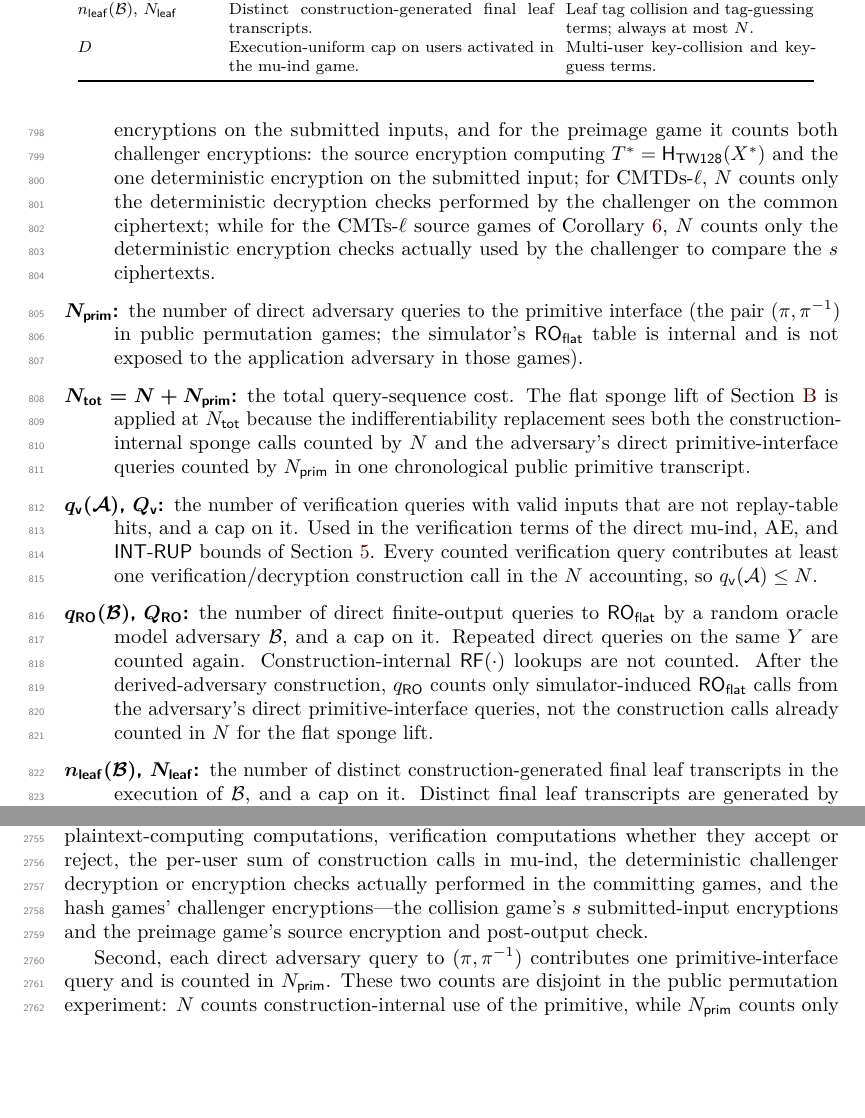
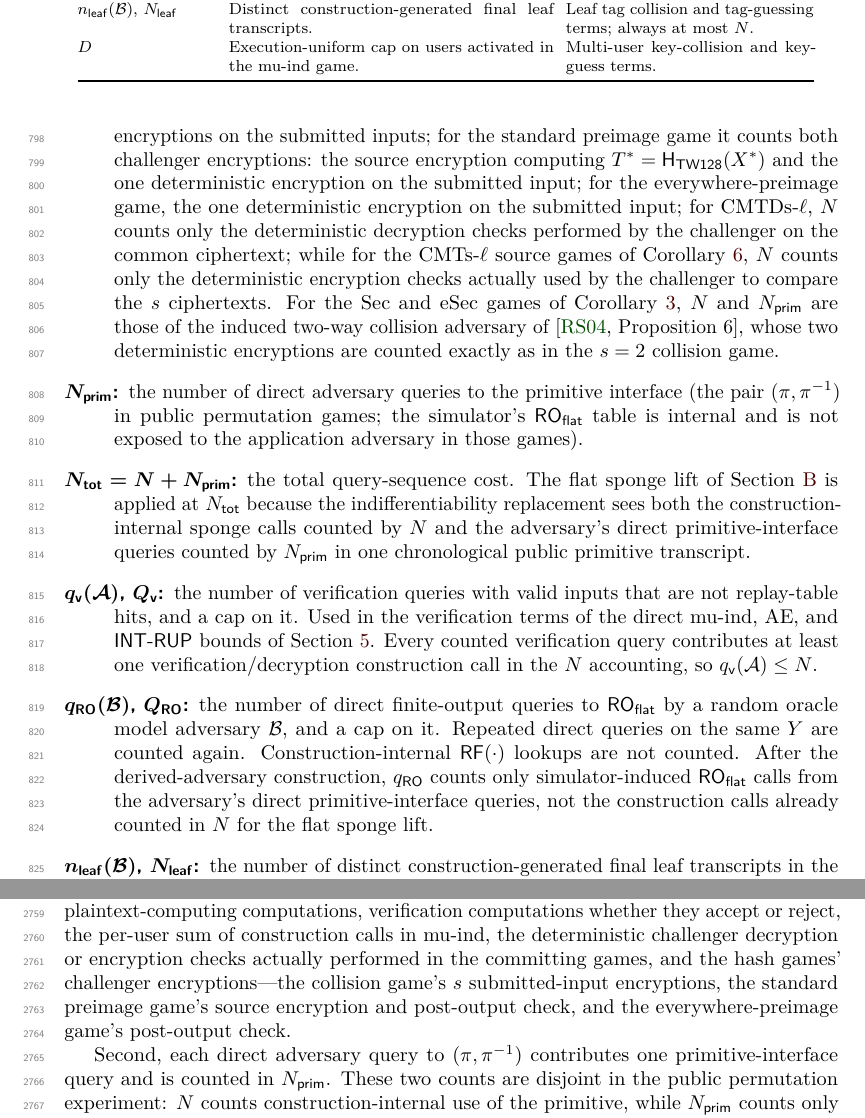
Before and after one commit to codahale/treewrap, a LaTeX document (paper/main.tex, which reads paper/sections/04-security-model.tex, paper/sections/appendix-flat-sponge-lift.tex): two parts of pages 22 and 68 of 74, joined at a grey line, cut so that both start at the same text, the shorter picture padded with empty space. Compiled offline with pdfLaTeX.

Commit message:
Sync the per-game resource enumerations with the games that use them
The per-game clauses in the resource model and the lift machinery had
drifted out of step with the game variants that invoke them. The N
enumeration now distinguishes the standard preimage game (source
encryption plus post-output check) from the everywhere-preimage game
(one post-output check only), and adds a clause for the Sec and eSec
games: their resources are those of the induced two-way collision
adversary of RS04 Proposition 6, with the two deterministic encryptions
counted as in the s = 2 collision game.

At the call sites, the preimage theorem's proof no longer attributes
the challenger encryptions' duplex-call coverage to the qRO and nleaf
caps, which by definition exclude duplex calls - those calls are
counted in N and enter through the lift term; the everywhere-preimage
proof invokes the lift for the everywhere-preimage game by name; and
the combined committing corollary invokes the lift only for the
CMTs source games, the CMTDs-1/3 cases being discharged by the
hierarchy reduction in the preceding paragraph.

In the lift appendix, the introductory gloss of Ntot now includes
deterministic challenger computations, the lift-bound proof's
challenger-encryption enumeration covers the everywhere-preimage
post-output check, and the single-stage game list names the preimage
games as standard and everywhere.

Resolves the game-enumeration-coverage review cluster.

```diff
--- a/paper/sections/04-security-model.tex
+++ b/paper/sections/04-security-model.tex
@@ -449,16 +449,21 @@ computations contribute to each count.
   are not charged to $N$ or to the verification-tag terms. In the hash and
   committing games there is no adversary
   construction oracle: for the $\HTW$ collision game, $N$ counts the $s$
-  deterministic encryptions on the submitted inputs, and for the preimage
-  game it counts both challenger encryptions: the source encryption
-  computing $T^* = \HTW(X^*)$ and the one deterministic encryption on the
-  submitted input; for
+  deterministic encryptions on the submitted inputs; for the standard
+  preimage game it counts both challenger encryptions: the source
+  encryption computing $T^* = \HTW(X^*)$ and the one deterministic
+  encryption on the submitted input; for the everywhere-preimage game,
+  the one deterministic encryption on the submitted input; for
   CMTDs-$\ell$, $N$ counts only the deterministic decryption checks
   performed by the challenger on the common ciphertext; while for the
   CMTs-$\ell$ source games of
   \Cref{cor:committing-combined}, $N$ counts only the deterministic
   encryption checks actually used by the challenger to compare the $s$
-  ciphertexts.
+  ciphertexts. For the Sec and eSec games of
+  \Cref{cor:second-preimage-rs04}, $N$ and $\Nprim$ are those of the
+  induced two-way collision adversary of \cite[Proposition~6]{RS04},
+  whose two deterministic encryptions are counted exactly as in the
+  $s = 2$ collision game.
 \item[$\Nprim$:] the number of direct adversary queries to the
   primitive interface (the pair $(\pi, \pi^{-1})$ in
   public permutation games; the simulator's $\ROflat$ table is internal
--- a/paper/sections/appendix-flat-sponge-lift.tex
+++ b/paper/sections/appendix-flat-sponge-lift.tex
@@ -140,8 +141,9 @@ plaintext-computing computations, verification computations whether they
 accept or reject, the per-user sum of construction calls in mu-ind, the
 deterministic challenger decryption or encryption checks actually performed in
 the committing games, and the hash games' challenger encryptions---the
-collision game's $s$ submitted-input encryptions and the preimage game's
-source encryption and post-output check.
+collision game's $s$ submitted-input encryptions, the standard preimage
+game's source encryption and post-output check, and the
+everywhere-preimage game's post-output check.
 
 Second, each direct adversary query to $(\pi,\pi^{-1})$ contributes one
 primitive-interface query and is counted in $\Nprim$. These two counts
```
Also changed, not shown: paper/sections/06-root-tag-hash-security-committing-security.tex (+6 -4 lines), paper/main.pdf, paper/sections/appendix-flat-sponge-lift.tex (5 more changed lines).
